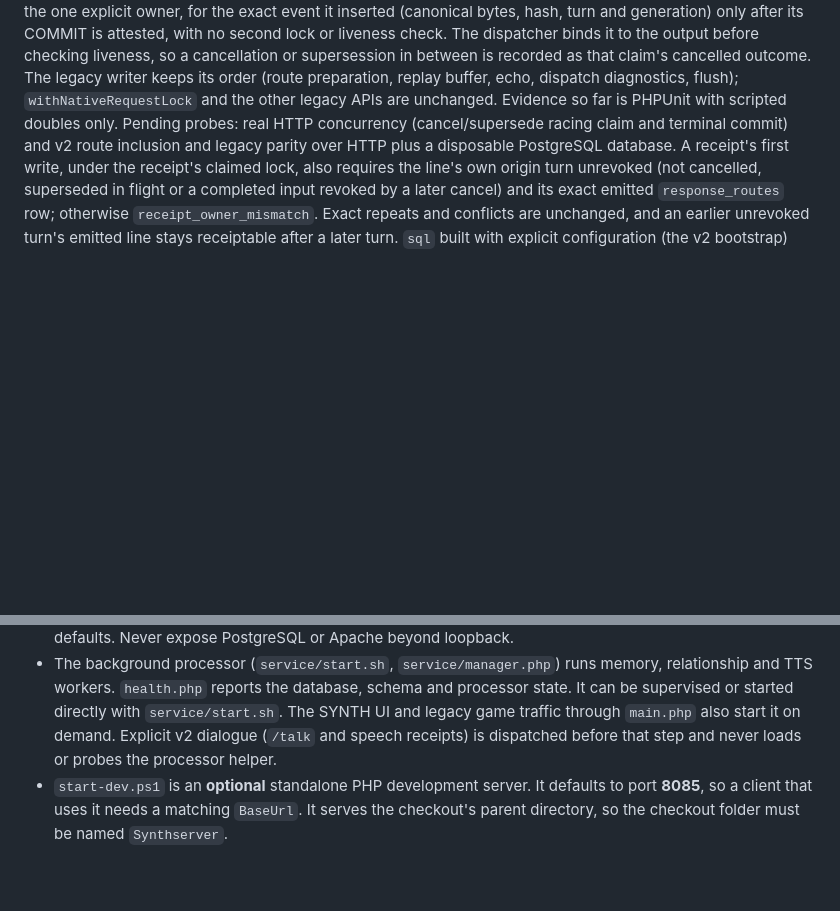
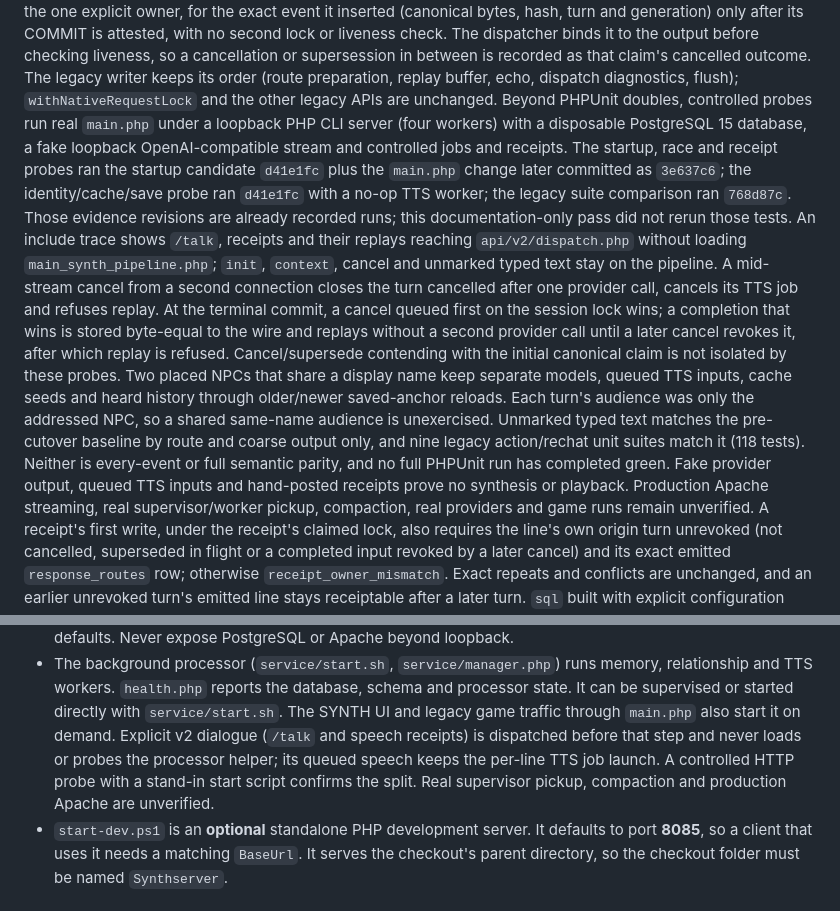
Before and after one commit to Dwemer-Dynamics/SynthServer, a Markdown page: docs/HANDOFF.md, 2 parts joined by grey strips. GitHub-like rendering; blank space fills up the shorter version.

```diff
--- a/docs/HANDOFF.md
+++ b/docs/HANDOFF.md
@@ -79,9 +79,27 @@ bytes, hash, turn and generation) only after its COMMIT is attested, with no sec
 liveness check. The dispatcher binds it to the output before checking liveness, so a cancellation or supersession in between is
 recorded as that claim's cancelled outcome. The legacy writer keeps its order (route preparation,
 replay buffer, echo, dispatch diagnostics, flush); `withNativeRequestLock` and the other legacy
-APIs are unchanged. Evidence so far is PHPUnit with scripted doubles only. Pending probes: real
-HTTP concurrency (cancel/supersede racing claim and terminal commit) and v2 route inclusion and
-legacy parity over HTTP plus a disposable PostgreSQL database.
+APIs are unchanged. Beyond PHPUnit doubles, controlled probes run real `main.php` under a
+loopback PHP CLI server (four workers) with a disposable PostgreSQL 15 database, a fake loopback
+OpenAI-compatible stream and controlled jobs and receipts. The startup, race and receipt probes ran
+the startup candidate `d41e1fc` plus the `main.php` change later committed as `3e637c6`; the
+identity/cache/save probe ran `d41e1fc` with a no-op TTS worker; the legacy suite comparison ran
+`768d87c`. Those evidence revisions are already recorded runs; this documentation-only pass did
+not rerun those tests. An include trace shows `/talk`, receipts and their
+replays reaching `api/v2/dispatch.php` without loading `main_synth_pipeline.php`; `init`,
+`context`, cancel and unmarked typed text stay on the pipeline. A mid-stream cancel from a second
+connection closes the turn cancelled after one provider call, cancels its TTS job and refuses
+replay. At the terminal commit, a cancel queued first on the session lock wins; a completion that
+wins is stored byte-equal to the wire and replays without a second provider call until a later
+cancel revokes it, after which replay is refused. Cancel/supersede contending with the initial
+canonical claim is not isolated by these probes. Two placed NPCs that share a display name keep
+separate models, queued TTS inputs, cache seeds and heard history through older/newer saved-anchor
+reloads. Each turn's audience was only the addressed NPC, so a shared same-name audience is
+unexercised. Unmarked typed text matches the pre-cutover baseline by route and coarse output only,
+and nine legacy action/rechat unit suites match it (118 tests). Neither is every-event or full
+semantic parity, and no full PHPUnit run has completed green. Fake provider output, queued TTS
+inputs and hand-posted receipts prove no synthesis or playback. Production Apache streaming,
+real supervisor/worker pickup, compaction, real providers and game runs remain unverified.
 A receipt's first write, under the receipt's claimed lock, also requires the line's own origin turn
 unrevoked (not cancelled, superseded in flight or a completed input revoked by a later cancel) and
 its exact emitted `response_routes` row; otherwise `receipt_owner_mismatch`. Exact repeats and
@@ -340,7 +358,9 @@ factory identity bundle; see [FALLOUT-CONTENT.md](FALLOUT-CONTENT.md).
   relationship and TTS workers. `health.php` reports the database, schema and processor state.
   It can be supervised or started directly with `service/start.sh`. The SYNTH UI and legacy game
   traffic through `main.php` also start it on demand. Explicit v2 dialogue (`/talk` and speech
-  receipts) is dispatched before that step and never loads or probes the processor helper.
+  receipts) is dispatched before that step and never loads or probes the processor helper; its
+  queued speech keeps the per-line TTS job launch. A controlled HTTP probe with a stand-in start
+  script confirms the split. Real supervisor pickup, compaction and production Apache are unverified.
 - `start-dev.ps1` is an **optional** standalone PHP development server. It defaults to port
   **8085**, so a client that uses it needs a matching `BaseUrl`. It serves the checkout's parent
   directory, so the checkout folder must be named `Synthserver`.
```
Also changed, not shown: docs/ALPHA-ACCEPTANCE.md (+37 -8 lines).
